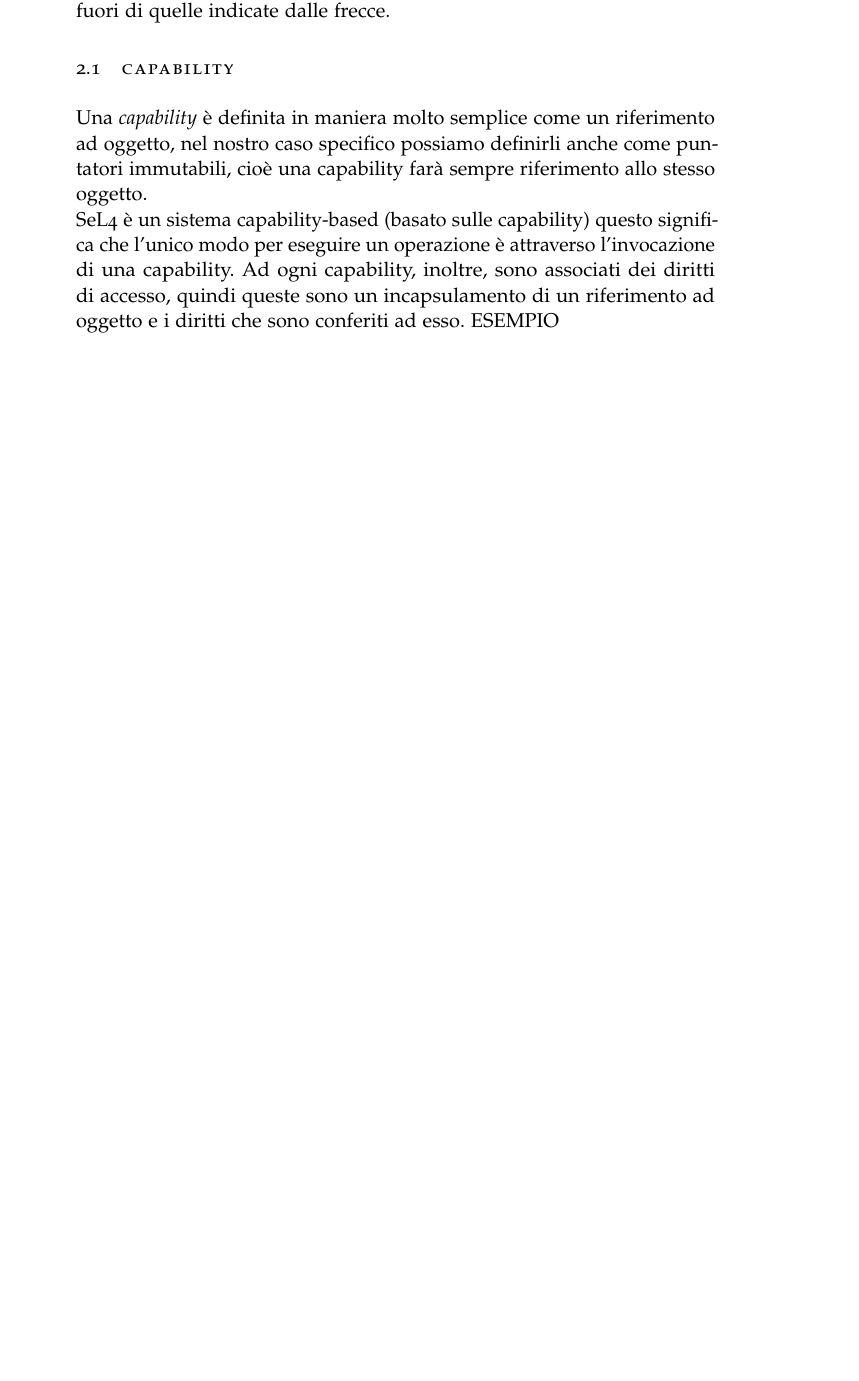
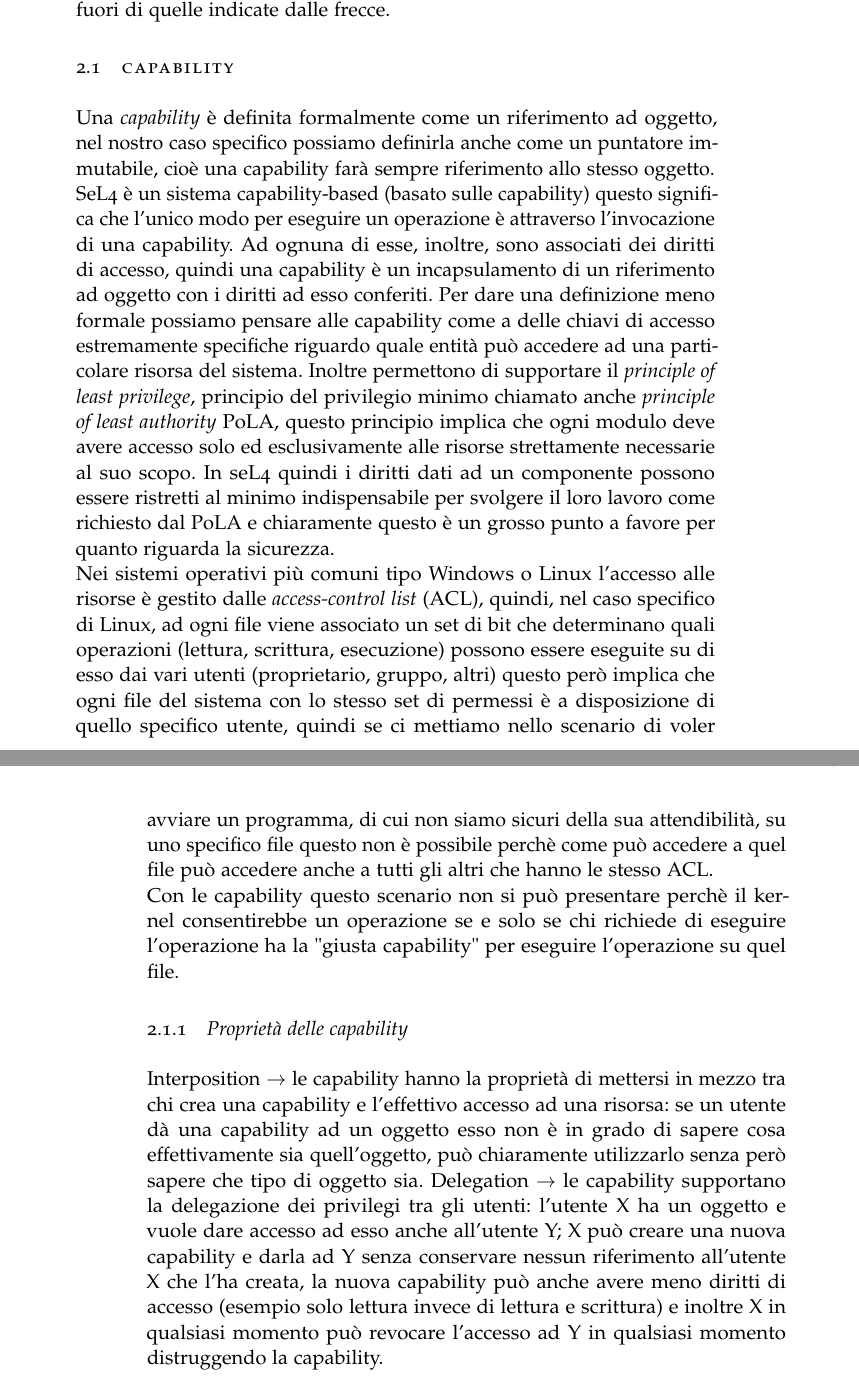
Before and after one commit to Elia-dev/Tesi, a LaTeX thesis (thesis.tex, which reads Chapters/seL4.tex): part of page 14 of 15 before the commit and two parts of pages 14 and 15 of 17 after it, the two joined at a grey line, cut so that both start at the same text, the shorter picture padded with empty space. The pictures show the PDF file thesis.pdf that the author committed with the source.

Commit message:
Capitolo 2

```diff
--- a/Chapters/seL4.tex
+++ b/Chapters/seL4.tex
@@ -1,17 +1,24 @@
 \chapter{sel4}
 seL4 fa parte della famiglia dei microkernel L4 che risalgono alla prima metà degli anni '90 creato da Jochen Liedtke per sopperire alle scarse performance dei primi sistemi operativi basati su microkernel, ad oggi fa parte del Trustworthy System.\\
-Come descritto poco sopra nell'introduzione, seL4 essendo un microkernel, ha un numero di righe di codice sorgente estremamente piccolo e questo è sufficiente per determinare che non è un sistema operativo ma soltanto un microkernel, infatti non fornisce nessun dei servizi che siamo solitamente abituati a trovare su un comune SO, "è solo un sottile involucro attorno all'hardware" \cite{sel4-whitepaper}, tutti i servizi devono essere eseguiti in modalità utente e questi dovranno essere importati ad esempio da sistemi operativi open-source come Linux (oppure scritti da zero). data questa sua definiamola "incapacità" nel fornire servizi all'utente seL4 è anche un \textit{hypervisor}, quindi è possibile eseguire macchine virtuali sulle quali far girare un comune SO che fornirà i servizi non presenti in seL4.\\
+Come descritto poco sopra nell'introduzione, seL4 essendo un microkernel, ha un numero di righe di codice sorgente estremamente piccolo e questo è sufficiente per determinare che non è un sistema operativo ma soltanto un microkernel, infatti non fornisce nessun dei servizi che siamo solitamente abituati a trovare su un comune SO, "è solo un sottile involucro attorno all'hardware" \cite{sel4-whitepaper}, tutti i servizi devono essere eseguiti in modalità utente e questi dovranno essere importati ad esempio da sistemi operativi open-source come Linux (oppure scritti da zero). data questa sua definiamola "incapacità" nel fornire servizi all'utente seL4 è anche un \textit{hypervisor}, quindi è possibile eseguire macchine virtuali sulle quali far girare un comune SO che fornirà i servizi non presenti in seL4.
 \begin{figure}[h]
   \includegraphics[width=\linewidth]{img/seL4Hypervisor.png}
   \caption{Virtualizzazione del SO Linux per l'intergrazione dei servizi di networking e file system}
   \label{fig:MonolithicVSmicrokernel}
-\end{figure}\\
+\end{figure}
 
 Un esempio pratico può essere quello mostrato in figura 2, in cui è raffigurato seL4, una generica applicazione e due macchine virtuali (VM) sulle quali viene eseguita una versione ridotta al minimo di Linux, che quindi avrà poco più oltre al servizio che dovrà eseguire.
 Queste due VM forniranno all'applicazione il servizio di networking ed il file system per la gestione della memoria secondaria (hard disk, supporti rimovibili ecc.), le comunicazioni tra le parti saranno gestite da un canale fornito dal microkernel ma le due macchine virtuali non avranno modo di comunicare tra di loro, non solo questo ma come si vede in figura anche le comunicazioni tra le varie parti e l'applicazione sono ben delineate e precise, nessun'altra comunicazione tra le varie parti è possibile al di fuori di quelle indicate dalle frecce.
 
 \section{capability}
-Una \textit{capability} è definita in maniera molto semplice come un riferimento ad oggetto, nel nostro caso specifico possiamo definirli anche come puntatori immutabili, cioè una capability farà sempre riferimento allo stesso oggetto.\\
+Una \textit{capability} è definita formalmente come un riferimento ad oggetto, nel nostro caso specifico possiamo definirla anche come un puntatore immutabile, cioè una capability farà sempre riferimento allo stesso oggetto.\\
 SeL4 è un sistema capability-based (basato sulle capability)
-questo significa che l'unico modo per eseguire un operazione è attraverso l'invocazione di una capability. Ad ogni capability, inoltre, sono associati dei diritti di accesso, quindi queste sono un incapsulamento di un riferimento ad oggetto e i diritti che sono conferiti ad esso.
-ESEMPIO
+questo significa che l'unico modo per eseguire un operazione è attraverso l'invocazione di una capability. Ad ognuna di esse, inoltre, sono associati dei diritti di accesso, quindi una capability è un incapsulamento di un riferimento ad oggetto con i diritti ad esso conferiti.
+Per dare una definizione meno formale possiamo pensare alle capability come a delle chiavi di accesso estremamente specifiche riguardo quale entità può accedere ad una particolare risorsa del sistema. Inoltre permettono di supportare il \textit{principle of least privilege}, principio del privilegio minimo chiamato anche \textit{principle of least authority} PoLA, questo principio implica che ogni modulo deve avere accesso solo ed esclusivamente alle risorse strettamente necessarie al suo scopo.
+In seL4 quindi i diritti dati ad un componente possono essere ristretti al minimo indispensabile per svolgere il loro lavoro come richiesto dal PoLA e chiaramente questo è un grosso punto a favore per quanto riguarda la sicurezza.\\
+Nei sistemi operativi più comuni tipo Windows o Linux l'accesso alle risorse è gestito dalle \textit{access-control list} (ACL), quindi, nel caso specifico di Linux, ad ogni file viene associato un set di bit che determinano quali operazioni (lettura, scrittura, esecuzione) possono essere eseguite su di esso dai vari utenti (proprietario, gruppo, altri) questo però implica che ogni file del sistema con lo stesso set di permessi è a disposizione di quello specifico utente, quindi se ci mettiamo nello scenario di voler avviare un programma, di cui non siamo sicuri della sua attendibilità, su uno specifico file questo non è possibile perchè come può accedere a quel file può accedere anche a tutti gli altri che hanno le stesso ACL.\\
+Con le capability questo scenario non si può presentare perchè il kernel consentirebbe un operazione se e solo se chi richiede di eseguire l'operazione ha la "giusta capability" per eseguire l'operazione su quel file.
+
+\subsection{Proprietà delle capability}
+Interposition $\rightarrow$ le capability hanno la proprietà di mettersi in mezzo tra chi crea una capability e l'effettivo accesso ad una risorsa: se un utente dà una capability ad un oggetto esso non è in grado di sapere cosa effettivamente sia quell'oggetto, può chiaramente utilizzarlo senza però sapere che tipo di oggetto sia.
+Delegation $\rightarrow$ le capability supportano la delegazione dei privilegi tra gli utenti: l'utente X ha un oggetto e vuole dare accesso ad esso anche all'utente Y; X può creare una nuova capability e darla ad Y senza conservare nessun riferimento all'utente X che l'ha creata, la nuova capability può anche avere meno diritti di accesso (esempio solo lettura invece di lettura e scrittura) e inoltre X in qualsiasi momento può revocare l'accesso ad Y in qualsiasi momento distruggendo la capability.
```
Also changed, not shown: bibliografia.bib (+12 -4 lines), thesis.pdf, 6 other files.
